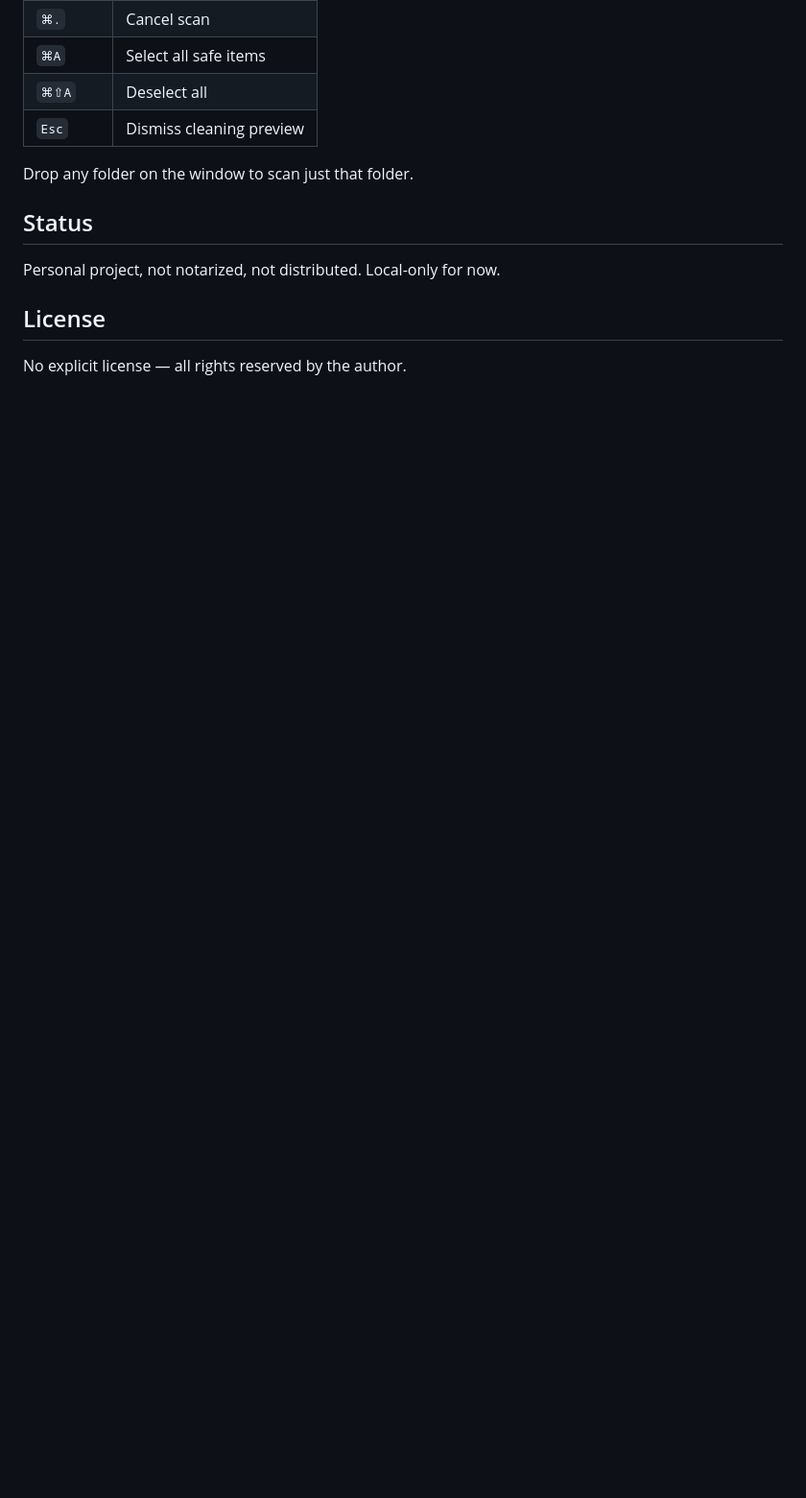
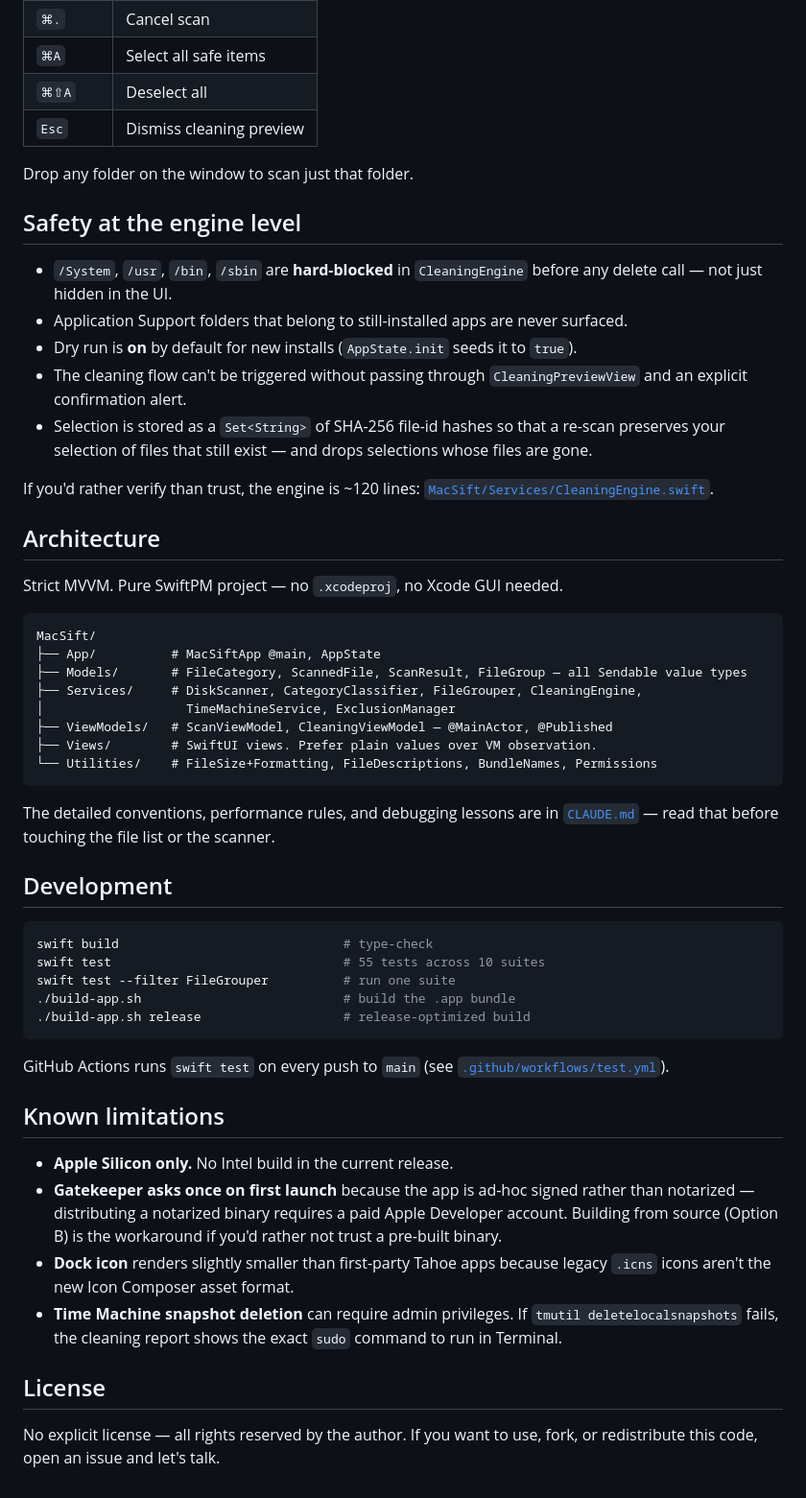
Before and after one commit to Lcharvol/MacSift, a Markdown page: README.md, the part around one of its changes. Shown at 96% size. Drawn GitHub-style; blank space fills up the shorter version.

````diff
--- a/README.md
+++ b/README.md
@@ -72,10 +85,69 @@ See [`CLAUDE.md`](CLAUDE.md) for the full conventions, performance lessons, and
 
 Drop any folder on the window to scan just that folder.
 
-## Status
+## Safety at the engine level
 
-Personal project, not notarized, not distributed. Local-only for now.
+- `/System`, `/usr`, `/bin`, `/sbin` are **hard-blocked** in `CleaningEngine`
+  before any delete call — not just hidden in the UI.
+- Application Support folders that belong to still-installed apps are
+  never surfaced.
+- Dry run is **on** by default for new installs (`AppState.init` seeds it
+  to `true`).
+- The cleaning flow can't be triggered without passing through
+  `CleaningPreviewView` and an explicit confirmation alert.
+- Selection is stored as a `Set<String>` of SHA-256 file-id hashes so that
+  a re-scan preserves your selection of files that still exist — and drops
+  selections whose files are gone.
+
+If you'd rather verify than trust, the engine is ~120 lines:
+[`MacSift/Services/CleaningEngine.swift`](MacSift/Services/CleaningEngine.swift).
+
+## Architecture
+
+Strict MVVM. Pure SwiftPM project — no `.xcodeproj`, no Xcode GUI needed.
+
+```
+MacSift/
+├── App/          # MacSiftApp @main, AppState
+├── Models/       # FileCategory, ScannedFile, ScanResult, FileGroup — all Sendable value types
+├── Services/     # DiskScanner, CategoryClassifier, FileGrouper, CleaningEngine,
+│                   TimeMachineService, ExclusionManager
+├── ViewModels/   # ScanViewModel, CleaningViewModel — @MainActor, @Published
+├── Views/        # SwiftUI views. Prefer plain values over VM observation.
+└── Utilities/    # FileSize+Formatting, FileDescriptions, BundleNames, Permissions
+```
+
+The detailed conventions, performance rules, and debugging lessons are in
+[`CLAUDE.md`](CLAUDE.md) — read that before touching the file list or the
+scanner.
+
+## Development
+
+```bash
+swift build                              # type-check
+swift test                               # 55 tests across 10 suites
+swift test --filter FileGrouper          # run one suite
+./build-app.sh                           # build the .app bundle
+./build-app.sh release                   # release-optimized build
+```
+
+GitHub Actions runs `swift test` on every push to `main` (see
+[`.github/workflows/test.yml`](.github/workflows/test.yml)).
+
+## Known limitations
+
+- **Apple Silicon only.** No Intel build in the current release.
+- **Gatekeeper asks once on first launch** because the app is ad-hoc signed
+  rather than notarized — distributing a notarized binary requires a paid
+  Apple Developer account. Building from source (Option B) is the workaround
+  if you'd rather not trust a pre-built binary.
+- **Dock icon** renders slightly smaller than first-party Tahoe apps because
+  legacy `.icns` icons aren't the new Icon Composer asset format.
+- **Time Machine snapshot deletion** can require admin privileges. If
+  `tmutil deletelocalsnapshots` fails, the cleaning report shows the exact
+  `sudo` command to run in Terminal.
 
 ## License
 
-No explicit license — all rights reserved by the author.
+No explicit license — all rights reserved by the author. If you want to
+use, fork, or redistribute this code, open an issue and let's talk.
````
Also changed, not shown: other parts of README.md (+69 -56 lines).
